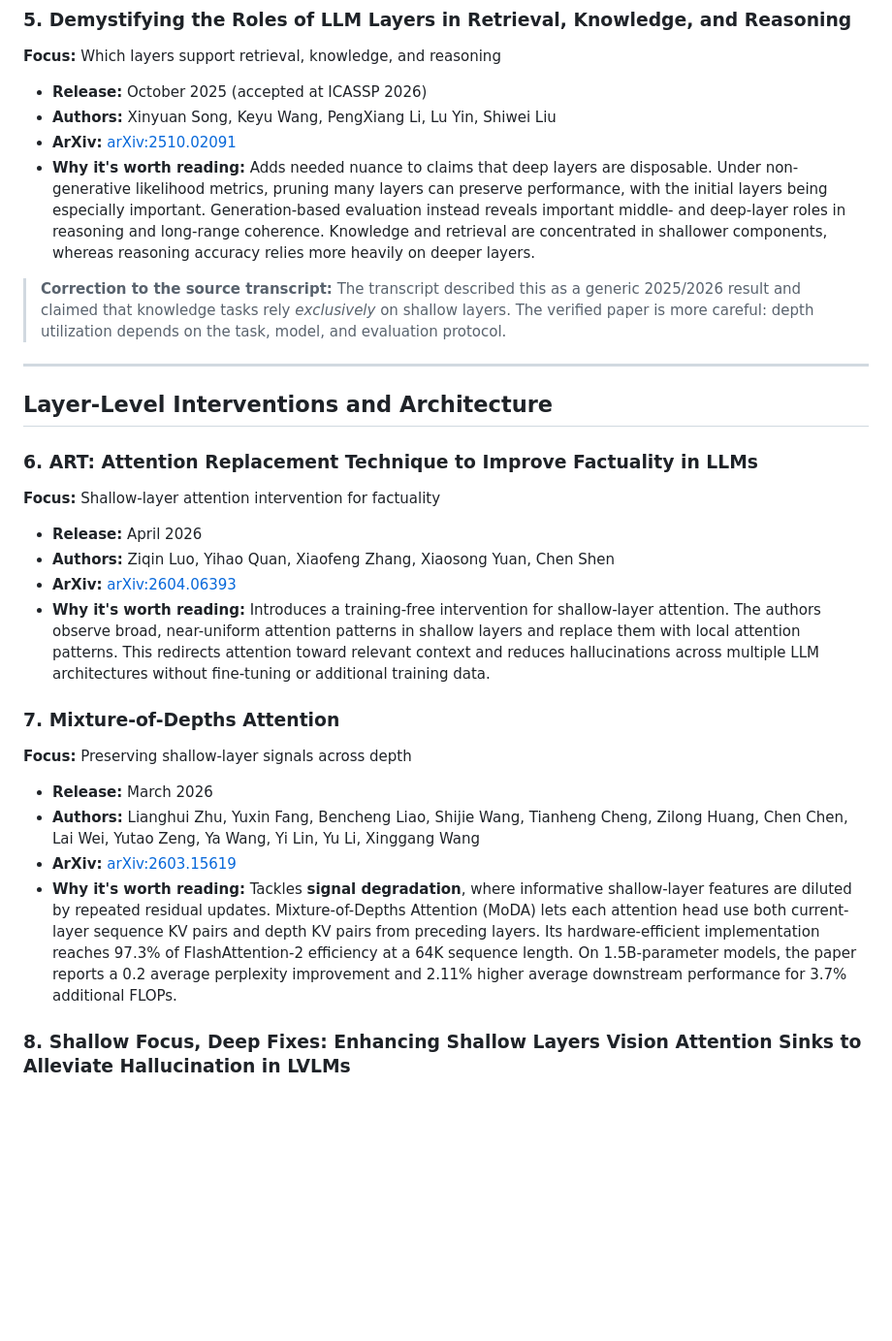
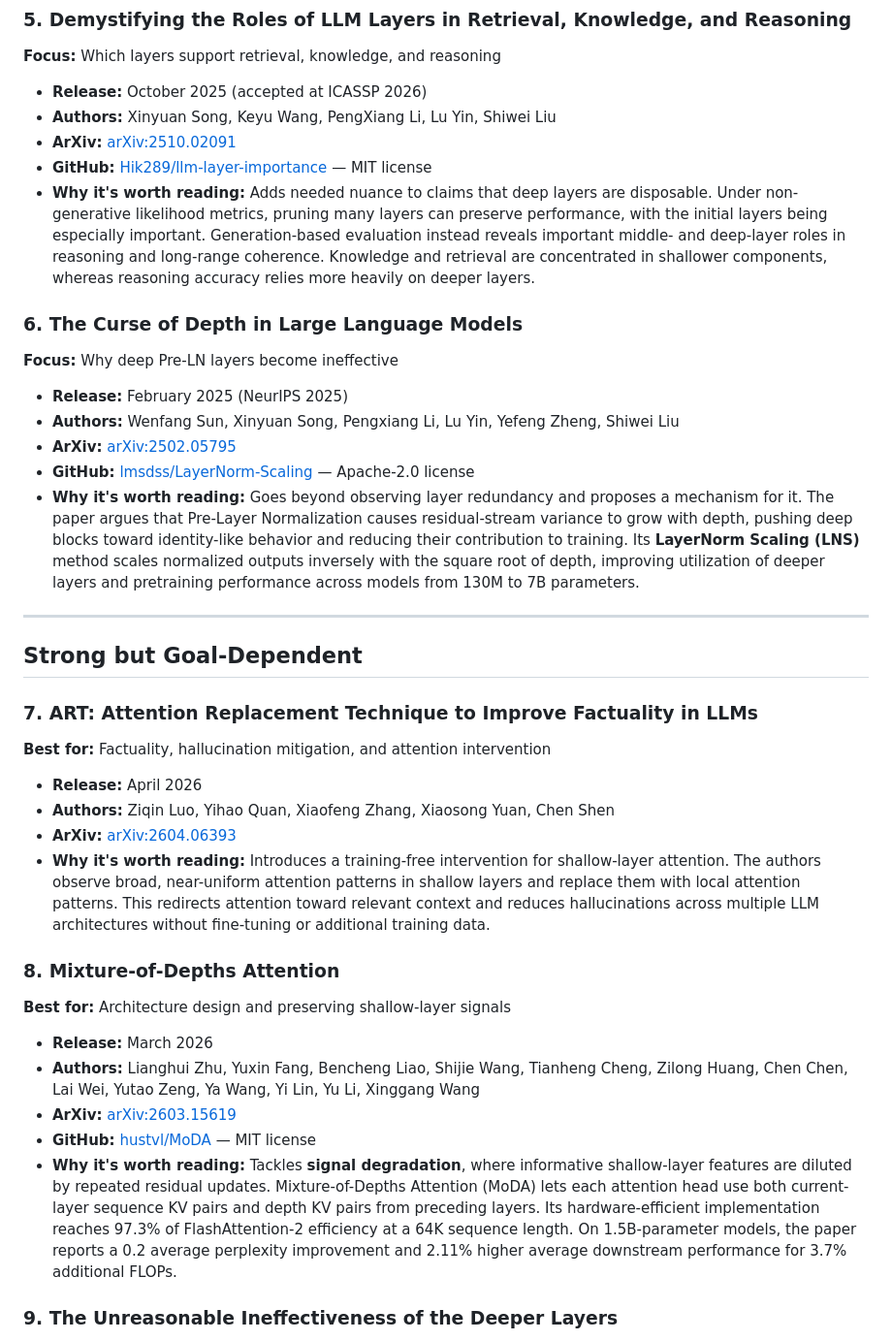
Before and after one commit to nealrichter/research, a Markdown page: early_layers_llm_training_papers.md, the part around one of its changes. Shown at 97% size. GitHub-like rendering; blank space fills up the shorter version.

```diff
--- a/early_layers_llm_training_papers.md
+++ b/early_layers_llm_training_papers.md
@@ -47,29 +56,38 @@ Papers on the specialized behavior and practical use of the first 1–2 layers
 - **Release:** October 2025 (accepted at ICASSP 2026)
 - **Authors:** Xinyuan Song, Keyu Wang, PengXiang Li, Lu Yin, Shiwei Liu
 - **ArXiv:** [arXiv:2510.02091](https://arxiv.org/abs/2510.02091)
+- **GitHub:** [Hik289/llm-layer-importance](https://github.com/Hik289/llm-layer-importance) — MIT license
 - **Why it's worth reading:** Adds needed nuance to claims that deep layers are disposable. Under non-generative likelihood metrics, pruning many layers can preserve performance, with the initial layers being especially important. Generation-based evaluation instead reveals important middle- and deep-layer roles in reasoning and long-range coherence. Knowledge and retrieval are concentrated in shallower components, whereas reasoning accuracy relies more heavily on deeper layers.
 
-> **Correction to the source transcript:** The transcript described this as a generic 2025/2026 result and claimed that knowledge tasks rely *exclusively* on shallow layers. The verified paper is more careful: depth utilization depends on the task, model, and evaluation protocol.
+### 6. The Curse of Depth in Large Language Models
+
+**Focus:** Why deep Pre-LN layers become ineffective
+- **Release:** February 2025 (NeurIPS 2025)
+- **Authors:** Wenfang Sun, Xinyuan Song, Pengxiang Li, Lu Yin, Yefeng Zheng, Shiwei Liu
+- **ArXiv:** [arXiv:2502.05795](https://arxiv.org/abs/2502.05795)
+- **GitHub:** [lmsdss/LayerNorm-Scaling](https://github.com/lmsdss/LayerNorm-Scaling) — Apache-2.0 license
+- **Why it's worth reading:** Goes beyond observing layer redundancy and proposes a mechanism for it. The paper argues that Pre-Layer Normalization causes residual-stream variance to grow with depth, pushing deep blocks toward identity-like behavior and reducing their contribution to training. Its **LayerNorm Scaling (LNS)** method scales normalized outputs inversely with the square root of depth, improving utilization of deeper layers and pretraining performance across models from 130M to 7B parameters.
 
 ---
 
-## Layer-Level Interventions and Architecture
+## Strong but Goal-Dependent
 
-### 6. ART: Attention Replacement Technique to Improve Factuality in LLMs
+### 7. ART: Attention Replacement Technique to Improve Factuality in LLMs
 
-**Focus:** Shallow-layer attention intervention for factuality
+**Best for:** Factuality, hallucination mitigation, and attention intervention
 - **Release:** April 2026
 - **Authors:** Ziqin Luo, Yihao Quan, Xiaofeng Zhang, Xiaosong Yuan, Chen Shen
 - **ArXiv:** [arXiv:2604.06393](https://arxiv.org/abs/2604.06393)
 - **Why it's worth reading:** Introduces a training-free intervention for shallow-layer attention. The authors observe broad, near-uniform attention patterns in shallow layers and replace them with local attention patterns. This redirects attention toward relevant context and reduces hallucinations across multiple LLM architectures without fine-tuning or additional training data.
 
-### 7. Mixture-of-Depths Attention
+### 8. Mixture-of-Depths Attention
 
-**Focus:** Preserving shallow-layer signals across depth
+**Best for:** Architecture design and preserving shallow-layer signals
 - **Release:** March 2026
 - **Authors:** Lianghui Zhu, Yuxin Fang, Bencheng Liao, Shijie Wang, Tianheng Cheng, Zilong Huang, Chen Chen, Lai Wei, Yutao Zeng, Ya Wang, Yi Lin, Yu Li, Xinggang Wang
 - **ArXiv:** [arXiv:2603.15619](https://arxiv.org/abs/2603.15619)
+- **GitHub:** [hustvl/MoDA](https://github.com/hustvl/MoDA) — MIT license
 - **Why it's worth reading:** Tackles **signal degradation**, where informative shallow-layer features are diluted by repeated residual updates. Mixture-of-Depths Attention (MoDA) lets each attention head use both current-layer sequence KV pairs and depth KV pairs from preceding layers. Its hardware-efficient implementation reaches 97.3% of FlashAttention-2 efficiency at a 64K sequence length. On 1.5B-parameter models, the paper reports a 0.2 average perplexity improvement and 2.11% higher average downstream performance for 3.7% additional FLOPs.
 
-### 8. Shallow Focus, Deep Fixes: Enhancing Shallow Layers Vision Attention Sinks to Alleviate Hallucination in LVLMs
+### 9. The Unreasonable Ineffectiveness of the Deeper Layers
 
```
Also changed, not shown: other parts of early_layers_llm_training_papers.md (+62 -60 lines).
